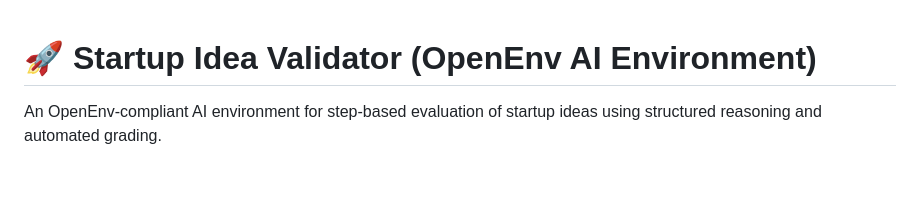
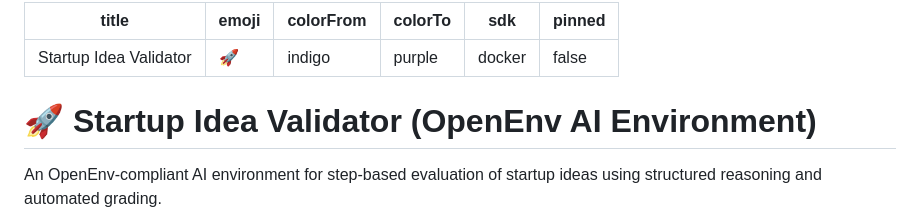
Before and after one commit to parthnanda06/meta-pytorchhackathon, a Markdown page: README.md, the part around the change. Drawn GitHub-style; blank space fills up the shorter version.

Commit message:
Add Hugging Face Space YAML config

```diff
--- a/README.md
+++ b/README.md
@@ -1,3 +1,12 @@
+---
+title: Startup Idea Validator
+emoji: 🚀
+colorFrom: indigo
+colorTo: purple
+sdk: docker
+pinned: false
+---
+
 # 🚀 Startup Idea Validator (OpenEnv AI Environment)
 
 An OpenEnv-compliant AI environment for step-based evaluation of startup ideas using structured reasoning and automated grading.
```
